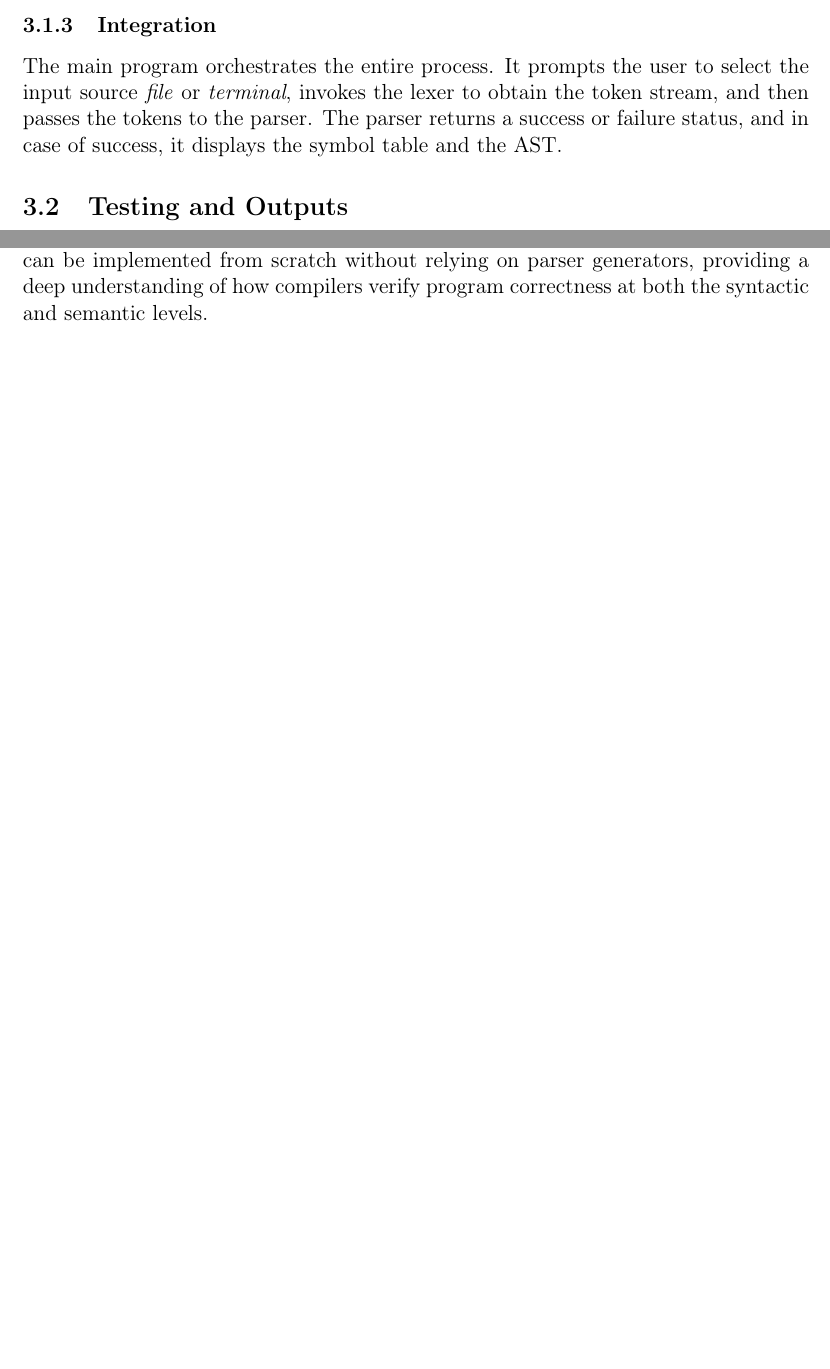
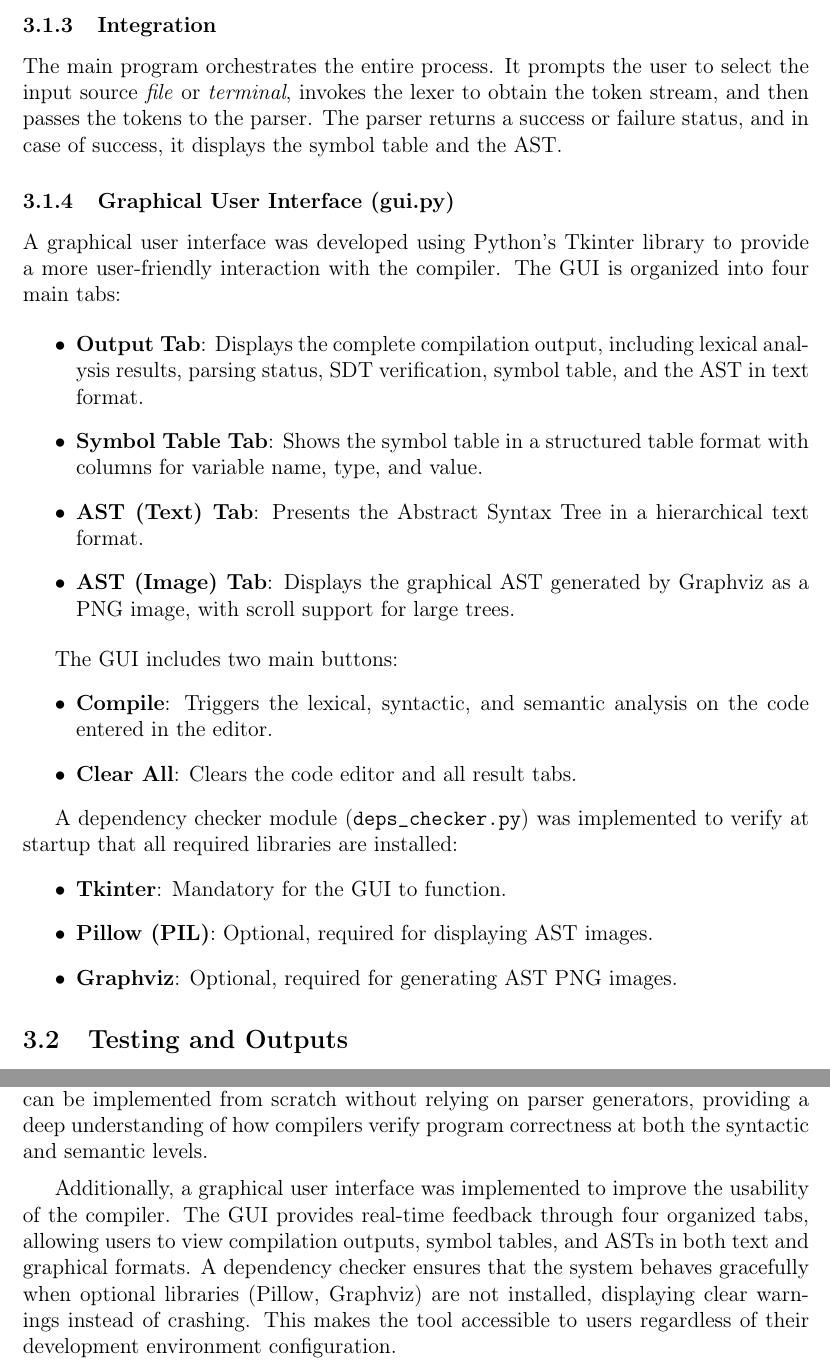
Before and after one commit to YukiGab/parser-sdt, a LaTeX document (mx/unam/fi/compilers/g5/05/doc/05-Compilers-Parser.tex): two parts of pages 10 and 16 of 16 before the commit and two parts of pages 11 and 20 of 20 after it, joined at a grey line, cut so that both start at the same text, the shorter picture padded with empty space. The pictures show the PDF file mx/unam/fi/compilers/g5/05/doc/05-Compilers-Parser.pdf that the author committed with the source.

Commit message:
docs: update report with GUI documentation

```diff
--- a/mx/unam/fi/compilers/g5/05/doc/05-Compilers-Parser.tex
+++ b/mx/unam/fi/compilers/g5/05/doc/05-Compilers-Parser.tex
@@ -399,6 +399,30 @@ This module contains the core of the syntactic and semantic analysis. It is comp
 
 The main program orchestrates the entire process. It prompts the user to select the input source \textit{file} or \textit{terminal}, invokes the lexer to obtain the token stream, and then passes the tokens to the parser. The parser returns a success or failure status, and in case of success, it displays the symbol table and the AST.
 
+\subsubsection{Graphical User Interface (gui.py)}
+
+	A graphical user interface was developed using Python's Tkinter library to provide a more user-friendly interaction with the compiler. The GUI is organized into four main tabs:
+
+	\begin{itemize}
+		\item \textbf{Output Tab}: Displays the complete compilation output, including lexical analysis results, parsing status, SDT verification, symbol table, and the AST in text format.
+		\item \textbf{Symbol Table Tab}: Shows the symbol table in a structured table format with columns for variable name, type, and value.
+		\item \textbf{AST (Text) Tab}: Presents the Abstract Syntax Tree in a hierarchical text format.
+		\item \textbf{AST (Image) Tab}: Displays the graphical AST generated by Graphviz as a PNG image, with scroll support for large trees.
+	\end{itemize}
+
+	The GUI includes two main buttons:
+	\begin{itemize}
+		\item \textbf{Compile}: Triggers the lexical, syntactic, and semantic analysis on the code entered in the editor.
+		\item \textbf{Clear All}: Clears the code editor and all result tabs.
+	\end{itemize}
+
+	A dependency checker module (\texttt{deps\_checker.py}) was implemented to verify at startup that all required libraries are installed:
+	\begin{itemize}
+		\item \textbf{Tkinter}: Mandatory for the GUI to function.
+		\item \textbf{Pillow (PIL)}: Optional, required for displaying AST images.
+		\item \textbf{Graphviz}: Optional, required for generating AST PNG images.
+	\end{itemize}
+
 \subsection{Testing and Outputs}
 
 The system was tested with multiple input scenarios to verify both syntactic correctness and semantic validation. Below are the representative test cases and their corresponding outputs.
@@ -653,0 +686,32 @@ Table~\ref{tab:summary} presents a consolidated summary of all test cases, indic
+\begin{figure}[h]
+	\centering
+	\begin{minipage}[b]{0.32\textwidth}
+		\centering
+		\includegraphics[width=\textwidth]{figs/gui_test1_output.png}
+		\caption*{Output tab}
+		\label{fig:gui_test1_output}
+	\end{minipage}
+	\hfill
+	\begin{minipage}[b]{0.32\textwidth}
+		\centering
+		\includegraphics[width=\textwidth]{figs/gui_test1_symbols.png}
+		\caption*{Symbol table tab}
+		\label{fig:gui_test1_symbols}
+	\end{minipage}
+	\hfill
+	\begin{minipage}[b]{0.32\textwidth}
+		\centering
+		\includegraphics[width=\textwidth]{figs/gui_test1_ast.png}
+		\caption*{AST image tab}
+		\label{fig:gui_test1_ast}
+	\end{minipage}
+	\caption{GUI results for Test Case 1: valid declaration and simple expression}
+	\label{fig:gui_test1}
+\end{figure}
+
+\subsubsection{Test Case 2 - GUI Output}
+
+Figure~\ref{fig:gui_test2} shows the GUI after compiling the nested expression \texttt{float y = ((2 + 3) * 4) + (10 * (5 + 1));}. The symbol table correctly shows the value 80, and the AST image displays the complete hierarchical structure with addition as the root node.
+
+\begin{figure}[h]
+	\centering
@@ -654,14 +774,28 @@ Table~\ref{tab:summary} presents a consolidated summary of all test cases, indic
+\end{figure}
+
 \section{Conclusions}
 
-The development of this syntax and semantic analyzer demonstrates the successful application of theoretical compiler concepts to a functional implementation. The results presented in Section 4 show that the LALR parser correctly validates the syntactic structure of the input language according to the defined context-free grammar, while the SDT effectively enforces semantic rules and builds auxiliary structures such as the symbol table and the abstract syntax tree.
+	The development of this syntax and semantic analyzer demonstrates the successful application of theoretical compiler concepts to a functional implementation. The results presented in Section 4 show that the LALR parser correctly validates the syntactic structure of the input language according to the defined context-free grammar, while the SDT effectively enforces semantic rules and builds auxiliary structures such as the symbol table and the abstract syntax tree.
 
-The implementation confirms that bottom-up parsing using an LALR(1) table, constructed from first principles via closure, goto, and state merging, is a viable approach for languages with deterministic context-free grammars. The shift-reduce algorithm, combined with two stacks (states and semantic values), faithfully simulates the LR automaton and provides a natural integration point for syntax-directed translation.
+	\vspace{6pt}
 
-The distinction between parsing errors and semantic errors, as shown in the test cases, validates the modular separation of concerns within the compiler pipeline. Syntactic errors are detected and reported by the parser before any semantic action is executed, while inputs that are syntactically correct but violate semantic rules (type mismatches, undeclared variables, use before initialization) are properly caught by the SDT during reduction actions. This separation is essential for building robust compilers that provide meaningful feedback to the user.
+	The implementation confirms that bottom-up parsing using an LALR(1) table, constructed from first principles via closure, goto, and state merging, is a viable approach for languages with deterministic context-free grammars. The shift-reduce algorithm, combined with two stacks (states and semantic values), faithfully simulates the LR automaton and provides a natural integration point for syntax-directed translation.
 
-The construction of the AST and the symbol table during the parsing process demonstrates how context-sensitive information can be embedded into a context-free grammar framework. The AST abstracts away irrelevant syntactic details (parentheses, semicolons) while preserving the hierarchical structure of operations, which is a necessary step for subsequent phases such as intermediate code generation and optimization.
+	\vspace{6pt}
 
-In summary, the theoretical concepts covered in class—LR items, closure, goto, FIRST sets, LALR table construction, shift-reduce parsing, and syntax-directed translation—were directly applied to build a working analyzer. The system meets all the specified requirements: it reads tokens from a lexical analyzer, validates syntax according to a CFG, executes SDT rules, and produces a symbol table and an AST. The results confirm that a bottom-up LALR parser with integrated semantic actions can be implemented from scratch without relying on parser generators, providing a deep understanding of how compilers verify program correctness at both the syntactic and semantic levels.
+	The distinction between parsing errors and semantic errors, as shown in the test cases, validates the modular separation of concerns within the compiler pipeline. Syntactic errors are detected and reported by the parser before any semantic action is executed, while inputs that are syntactically correct but violate semantic rules (type mismatches, undeclared variables, use before initialization) are properly caught by the SDT during reduction actions. This separation is essential for building robust compilers that provide meaningful feedback to the user.
+
+	\vspace{6pt}
+
+	The construction of the AST and the symbol table during the parsing process demonstrates how context-sensitive information can be embedded into a context-free grammar framework. The AST abstracts away irrelevant syntactic details (parentheses, semicolons) while preserving the hierarchical structure of operations, which is a necessary step for subsequent phases such as intermediate code generation and optimization.
+
+	\vspace{6pt}
+
+	In summary, the theoretical concepts covered in class—LR items, closure, goto, FIRST sets, LALR table construction, shift-reduce parsing, and syntax-directed translation—were directly applied to build a working analyzer. The system meets all the specified requirements: it reads tokens from a lexical analyzer, validates syntax according to a CFG, executes SDT rules, and produces a symbol table and an AST. The results confirm that a bottom-up LALR parser with integrated semantic actions can be implemented from scratch without relying on parser generators, providing a deep understanding of how compilers verify program correctness at both the syntactic and semantic levels.
+
+	\vspace{6pt}
+
+	Additionally, a graphical user interface was implemented to improve the usability of the compiler. The GUI provides real-time feedback through four organized tabs, allowing users to view compilation outputs, symbol tables, and ASTs in both text and graphical formats. A dependency checker ensures that the system behaves gracefully when optional libraries (Pillow, Graphviz) are not installed, displaying clear warnings instead of crashing. This makes the tool accessible to users regardless of their development environment configuration.
 
 \printbibliography
 \end{document}
```
Also changed, not shown: mx/unam/fi/compilers/g5/05/doc/05-Compilers-Parser.pdf, mx/unam/fi/compilers/g5/05/doc/05-Compilers-Parser.tex (74 more changed lines), 1 other file.
